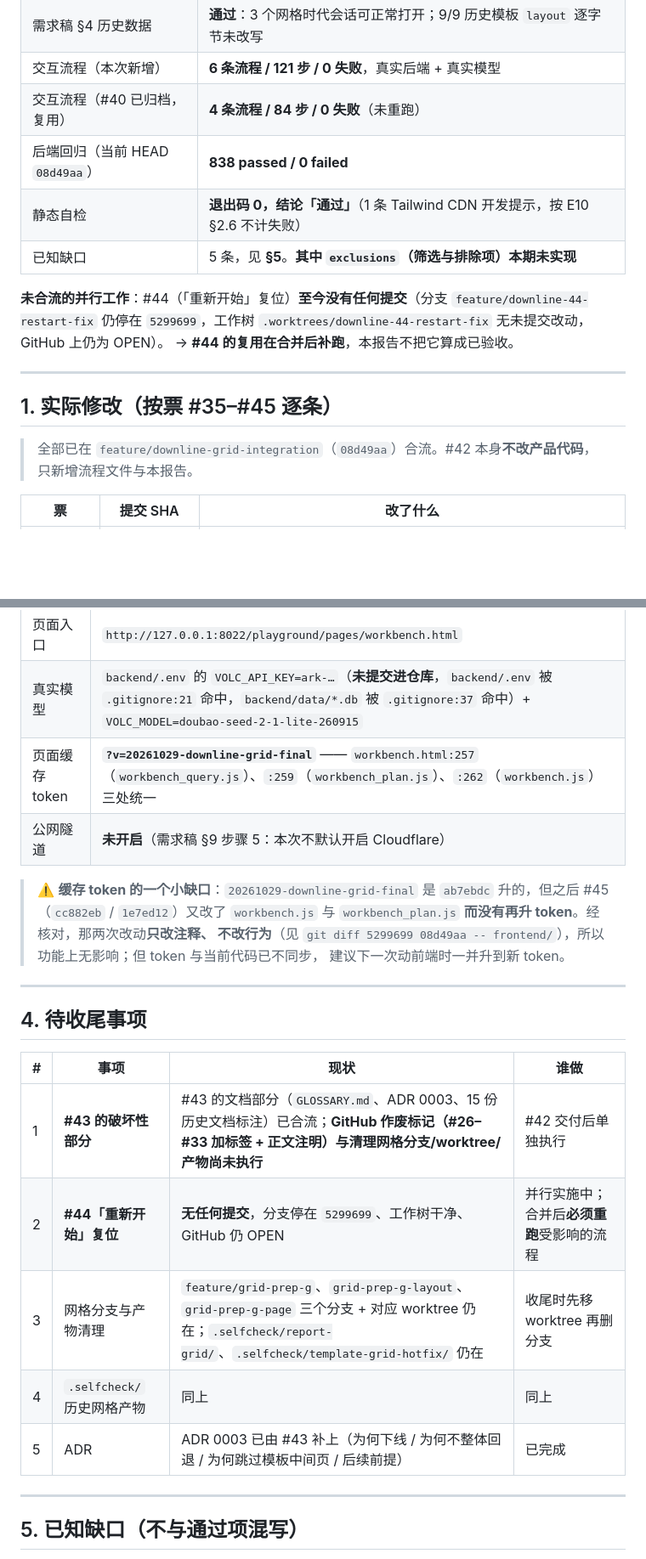
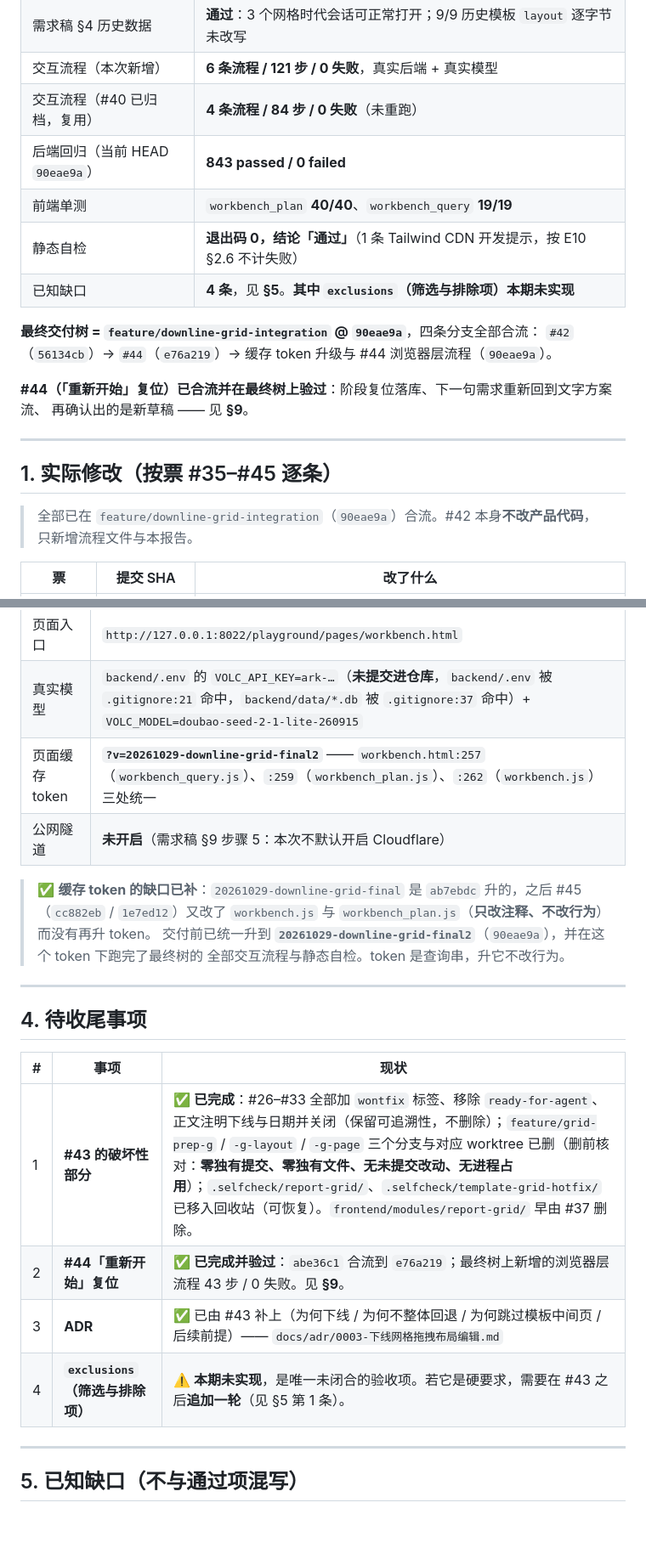
Before and after one commit to justinliu8888/aiDashboard, a Markdown page: docs/downline-grid/20261029-验收报告.md, 2 parts joined by grey strips. Shown at 85% size. Rendered like a GitHub page; blank space fills up the shorter version.

```diff
--- a/docs/downline-grid/20261029-验收报告.md
+++ b/docs/downline-grid/20261029-验收报告.md
@@ -20,19 +20,22 @@
 | 需求稿 §4 历史数据 | **通过**：3 个网格时代会话可正常打开；9/9 历史模板 `layout` 逐字节未改写 |
 | 交互流程（本次新增） | **6 条流程 / 121 步 / 0 失败**，真实后端 + 真实模型 |
 | 交互流程（#40 已归档，复用） | **4 条流程 / 84 步 / 0 失败**（未重跑） |
-| 后端回归（当前 HEAD `08d49aa`） | **838 passed / 0 failed** |
+| 后端回归（当前 HEAD `90eae9a`） | **843 passed / 0 failed** |
+| 前端单测 | `workbench_plan` **40/40**、`workbench_query` **19/19** |
 | 静态自检 | **退出码 0，结论「通过」**（1 条 Tailwind CDN 开发提示，按 E10 §2.6 不计失败） |
-| 已知缺口 | 5 条，见 **§5**。**其中 `exclusions`（筛选与排除项）本期未实现** |
+| 已知缺口 | **4 条**，见 **§5**。**其中 `exclusions`（筛选与排除项）本期未实现** |
 
-**未合流的并行工作**：#44（「重新开始」复位）**至今没有任何提交**（分支 `feature/downline-44-restart-fix`
-仍停在 `5299699`，工作树 `.worktrees/downline-44-restart-fix` 无未提交改动，GitHub 上仍为 OPEN）。
-→ **#44 的复用在合并后补跑**，本报告不把它算成已验收。
+**最终交付树 = `feature/downline-grid-integration` @ `90eae9a`**，四条分支全部合流：
+`#42`（`56134cb`）→ `#44`（`e76a219`）→ 缓存 token 升级与 #44 浏览器层流程（`90eae9a`）。
+
+**#44（「重新开始」复位）已合流并在最终树上验过**：阶段复位落库、下一句需求重新回到文字方案流、
+再确认出的是新草稿 —— 见 **§9**。
 
 ---
 
 ## 1. 实际修改（按票 #35–#45 逐条）
 
-> 全部已在 `feature/downline-grid-integration`（`08d49aa`）合流。#42 本身**不改产品代码**，
+> 全部已在 `feature/downline-grid-integration`（`90eae9a`）合流。#42 本身**不改产品代码**，
 > 只新增流程文件与本报告。
 
 | 票 | 提交 SHA | 改了什么 |
@@ -163,25 +170,24 @@ sess_59200edb2621  rev=3   columns=12  items=4  layout 逐字节一致=True
 | 端口 | **8022**（本轮新选，避开其它进程；跑完已 `pkill` 停掉，`8022` 已释放） |
 | 页面入口 | `http://127.0.0.1:8022/playground/pages/workbench.html` |
 | 真实模型 | `backend/.env` 的 `VOLC_API_KEY=ark-…`（**未提交进仓库**，`backend/.env` 被 `.gitignore:21` 命中，`backend/data/*.db` 被 `.gitignore:37` 命中）+ `VOLC_MODEL=doubao-seed-2-1-lite-260915` |
-| 页面缓存 token | **`?v=20261029-downline-grid-final`** —— `workbench.html:257`（`workbench_query.js`）、`:259`（`workbench_plan.js`）、`:262`（`workbench.js`）三处统一 |
+| 页面缓存 token | **`?v=20261029-downline-grid-final2`** —— `workbench.html:257`（`workbench_query.js`）、`:259`（`workbench_plan.js`）、`:262`（`workbench.js`）三处统一 |
 | 公网隧道 | **未开启**（需求稿 §9 步骤 5：本次不默认开启 Cloudflare） |
 
-> ⚠️ **缓存 token 的一个小缺口**：`20261029-downline-grid-final` 是 `ab7ebdc` 升的，但之后 #45（`cc882eb` /
-> `1e7ed12`）又改了 `workbench.js` 与 `workbench_plan.js` **而没有再升 token**。经核对，那两次改动**只改注释、
-> 不改行为**（见 `git diff 5299699 08d49aa -- frontend/`），所以功能上无影响；但 token 与当前代码已不同步，
-> 建议下一次动前端时一并升到新 token。
+> ✅ **缓存 token 的缺口已补**：`20261029-downline-grid-final` 是 `ab7ebdc` 升的，之后 #45（`cc882eb` /
+> `1e7ed12`）又改了 `workbench.js` 与 `workbench_plan.js`（**只改注释、不改行为**）而没有再升 token。
+> 交付前已统一升到 **`20261029-downline-grid-final2`**（`90eae9a`），并在这个 token 下跑完了最终树的
+> 全部交互流程与静态自检。token 是查询串，升它不改行为。
 
 ---
 
 ## 4. 待收尾事项
 
-| # | 事项 | 现状 | 谁做 |
-| --- | --- | --- | --- |
-| 1 | **#43 的破坏性部分** | #43 的文档部分（`GLOSSARY.md`、ADR 0003、15 份历史文档标注）已合流；**GitHub 作废标记（#26–#33 加标签 + 正文注明）与清理网格分支/worktree/产物尚未执行** | #42 交付后单独执行 |
-| 2 | **#44「重新开始」复位** | **无任何提交**，分支停在 `5299699`、工作树干净、GitHub 仍 OPEN | 并行实施中；合并后**必须重跑**受影响的流程 |
-| 3 | 网格分支与产物清理 | `feature/grid-prep-g`、`grid-prep-g-layout`、`grid-prep-g-page` 三个分支 + 对应 worktree 仍在；`.selfcheck/report-grid/`、`.selfcheck/template-grid-hotfix/` 仍在 | 收尾时先移 worktree 再删分支 |
-| 4 | `.selfcheck/` 历史网格产物 | 同上 | 同上 |
-| 5 | ADR | ADR 0003 已由 #43 补上（为何下线 / 为何不整体回退 / 为何跳过模板中间页 / 后续前提） | 已完成 |
+| # | 事项 | 现状 |
+| --- | --- | --- |
+| 1 | **#43 的破坏性部分** | ✅ **已完成**：#26–#33 全部加 `wontfix` 标签、移除 `ready-for-agent`、正文注明下线与日期并关闭（保留可追溯性，不删除）；`feature/grid-prep-g` / `-g-layout` / `-g-page` 三个分支与对应 worktree 已删（删前核对：**零独有提交、零独有文件、无未提交改动、无进程占用**）；`.selfcheck/report-grid/`、`.selfcheck/template-grid-hotfix/` 已移入回收站（可恢复）。`frontend/modules/report-grid/` 早由 #37 删除。 |
+| 2 | **#44「重新开始」复位** | ✅ **已完成并验过**：`abe36c1` 合流到 `e76a219`；最终树上新增的浏览器层流程 43 步 / 0 失败。见 **§9**。 |
+| 3 | **ADR** | ✅ 已由 #43 补上（为何下线 / 为何不整体回退 / 为何跳过模板中间页 / 后续前提）—— `docs/adr/0003-下线网格拖拽布局编辑.md` |
+| 4 | **`exclusions`（筛选与排除项）** | ⚠️ **本期未实现**，是唯一未闭合的验收项。若它是硬要求，需要在 #43 之后**追加一轮**（见 §5 第 1 条）。 |
 
 ---
 
```
Also changed, not shown: other parts of docs/downline-grid/20261029-验收报告.md (+73 -6 lines).
